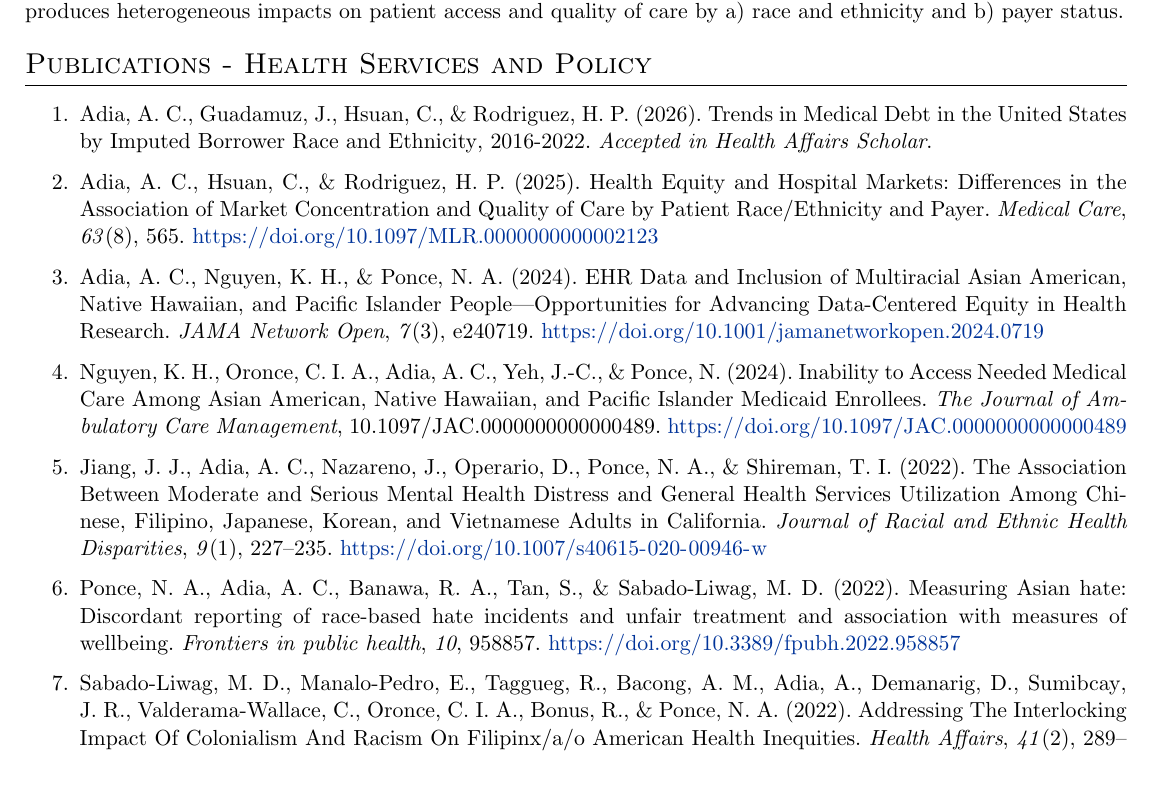
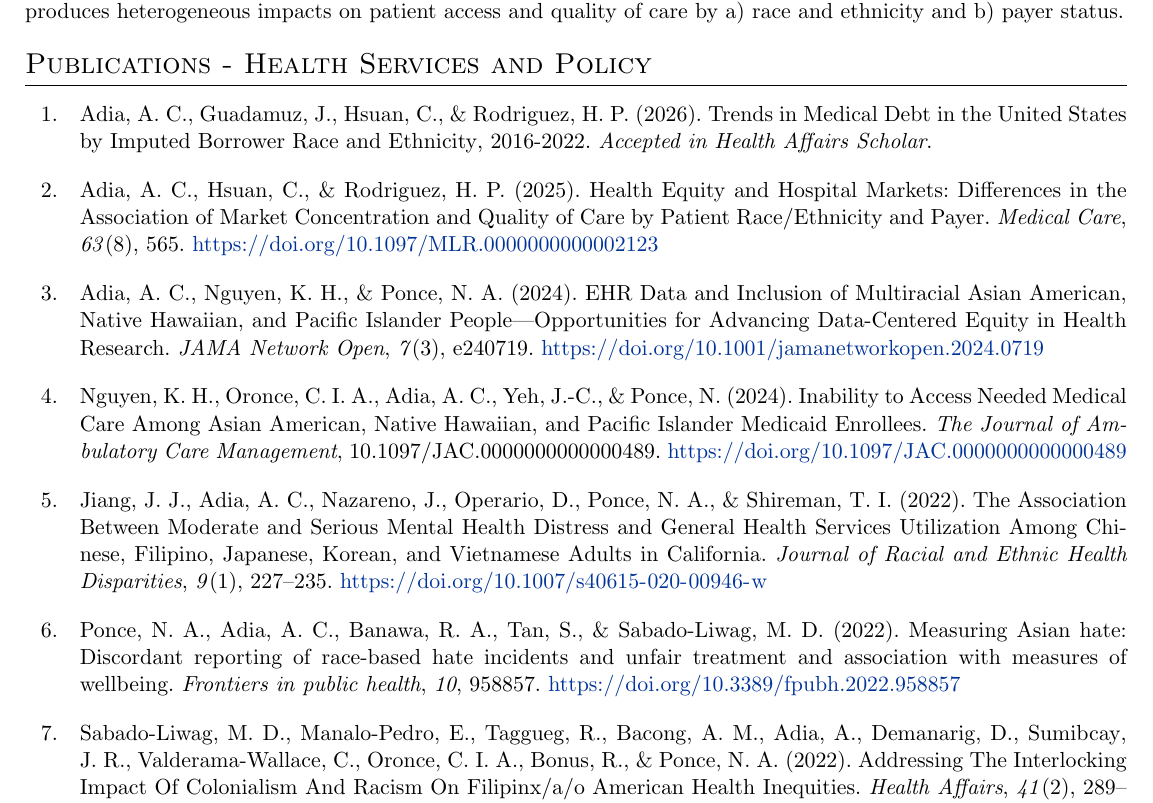
Before and after one commit to adiaac/adia-cv, a LaTeX CV (cv.tex): part of page 1 of 6, cut so that both start at the same text, the shorter picture padded with empty space. Compiled offline with pdfLaTeX.

Commit message:
add cv files

```diff
--- a/cv.tex
+++ b/cv.tex
@@ -61,25 +64,57 @@
 \titleformat{\section}{\Large\scshape\raggedright}{}{0em}{}[\titlerule]
 \titlespacing{\section}{0pt}{10pt}{10pt}
 
-%for publications
-\usepackage[style=apa,sorting=ydnt]{biblatex}\defbibenvironment{bibliography}
-{\enumerate{}
-{\setlength{\leftmargin}{\bibhang}%
-\setlength{\itemindent}{-\leftmargin}%
-\setlength{\itemsep}{\bibitemsep}%
-\setlength{\parsep}{\bibparsep}}}
-{\endenumerate}
-{\item}
-\AtEveryBibitem{%
-  \clearfield{note}%
-}
 
-%Setup hyperref package, and colours for links
+%----------------------------------------------------------------------------------------
+%   BIBLIOGRAPHY & LINKS CONFIGURATION
+%----------------------------------------------------------------------------------------
+
+% 2. Load BibLaTeX with APA style
+\usepackage[
+    style=apa,
+    sorting=ydnt,
+    backend=biber,
+    hyperref=true,
+    defernumbers=true
+]{biblatex}
+
+% 3. Link your .bib file (Ensure this filename is exactly correct)
+\addbibresource{Health Policy.bib}
+\addbibresource{Other.bib}
+\addbibresource{Books.bib}
+
+% 4. Formatting: Remove the 'note' field and set spacing
+\AtEveryBibitem{\clearfield{note}}
+\setlength{\bibhang}{1.5em}      % Indentation for wrapped lines
+\setlength{\bibitemsep}{1em}     % Space between different entries
+
+% 5. Hyperref Setup (Colors and Metadata)
 \usepackage[unicode, draft=false]{hyperref}
 \definecolor{linkcolour}{rgb}{0,0.2,0.6}
-\hypersetup{colorlinks,breaklinks,urlcolor=linkcolour,linkcolor=linkcolour}
-\addbibresource{citations.bib}
-\setlength\bibitemsep{1em}
+\hypersetup{
+    colorlinks=true,
+    breaklinks=true,
+    urlcolor=linkcolour,
+    linkcolor=linkcolour,
+    pdftitle={Curriculum Vitae},
+    pdfauthor={Your Name}
+}
+% Force numbers to appear even in APA style
+\DeclareFieldFormat{labelnumberwidth}{#1\adddot}
+\defbibenvironment{numbered}
+  {\list
+     {\printtext[labelnumberwidth]{%
+        \printfield{labelprefix}%
+        \printfield{labelnumber}}}
+     {\setlength{\labelwidth}{\bibhang}%
+      \setlength{\leftmargin}{\labelwidth}%
+      \setlength{\labelsep}{\biblabelsep}%
+      \addtolength{\leftmargin}{\labelsep}%
+      \setlength{\itemsep}{\bibitemsep}%
+      \setlength{\parsep}{\bibparsep}}%
+      \renewcommand*{\makelabel}[1]{\hss##1}}
+  {\endlist}
+  {\item}
 
 %for social icons
 \usepackage{fontawesome5}
```
Also changed, not shown: cv.bbl (added), cv.pdf (added), cv.tex (9 more changed lines), 8 other files.
